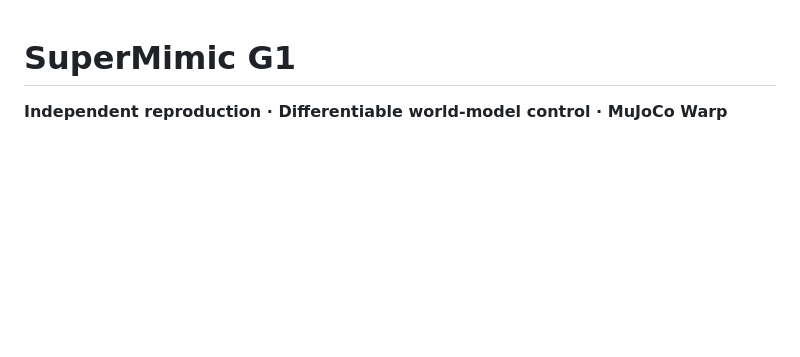
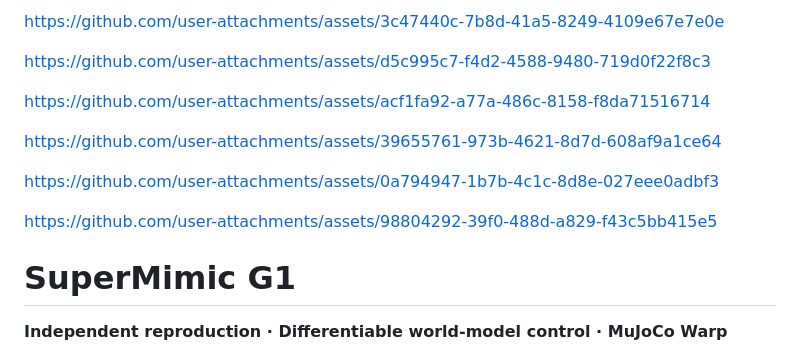
Before and after one commit to kangzejian1896/supermimic-g1-reproduction, a Markdown page: README.md, the part around the change. Rendered like a GitHub page; blank space fills up the shorter version.

Commit message:
Attach six 44k validation videos for inline playback
Added multiple asset links to the README file.

```diff
--- a/README.md
+++ b/README.md
@@ -1,3 +1,27 @@
+
+
+https://github.com/user-attachments/assets/3c47440c-7b8d-41a5-8249-4109e67e7e0e
+
+
+
+https://github.com/user-attachments/assets/d5c995c7-f4d2-4588-9480-719d0f22f8c3
+
+
+
+https://github.com/user-attachments/assets/acf1fa92-a77a-486c-8158-f8da71516714
+
+
+
+https://github.com/user-attachments/assets/39655761-973b-4621-8d7d-608af9a1ce64
+
+
+
+https://github.com/user-attachments/assets/0a794947-1b7b-4c1c-8d8e-027eee0adbf3
+
+
+
+https://github.com/user-attachments/assets/98804292-39f0-488d-a829-f43c5bb415e5
+
 # SuperMimic G1
 
 **Independent reproduction · Differentiable world-model control · MuJoCo Warp**
```
